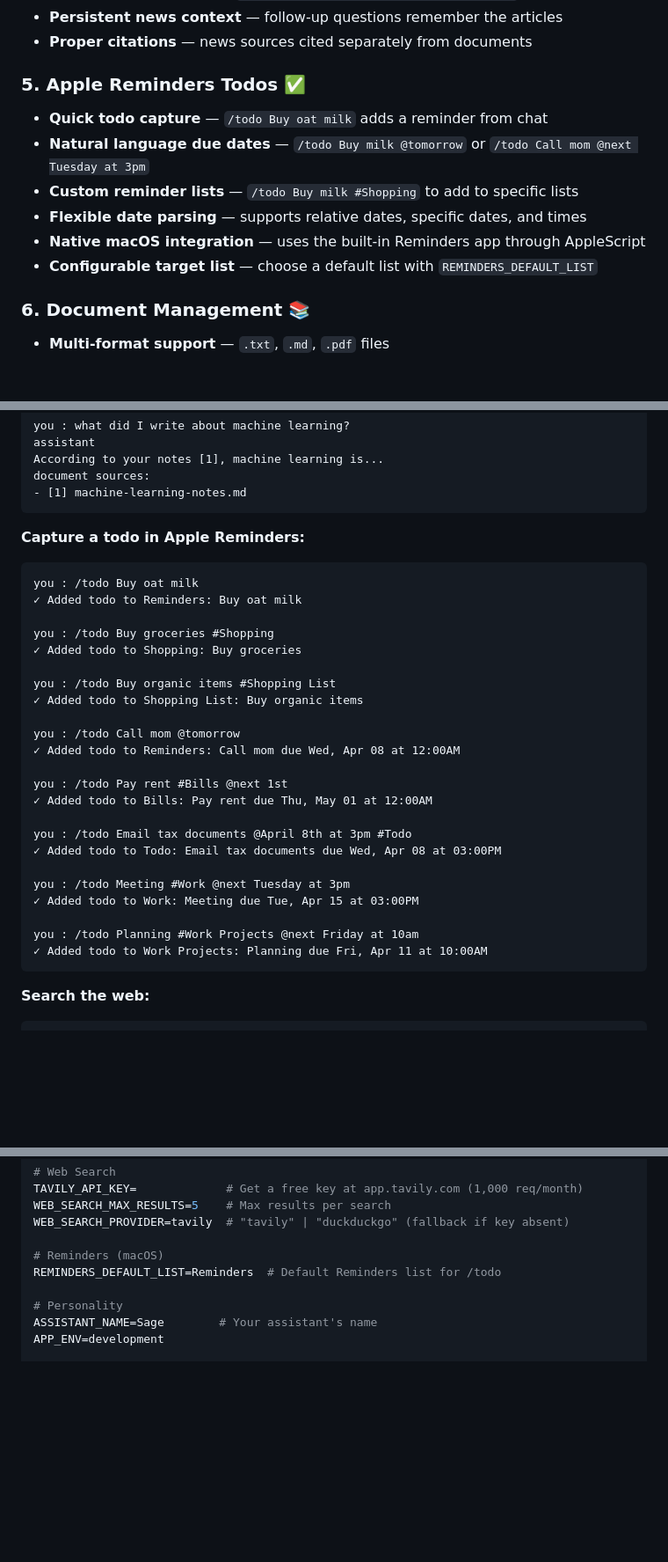
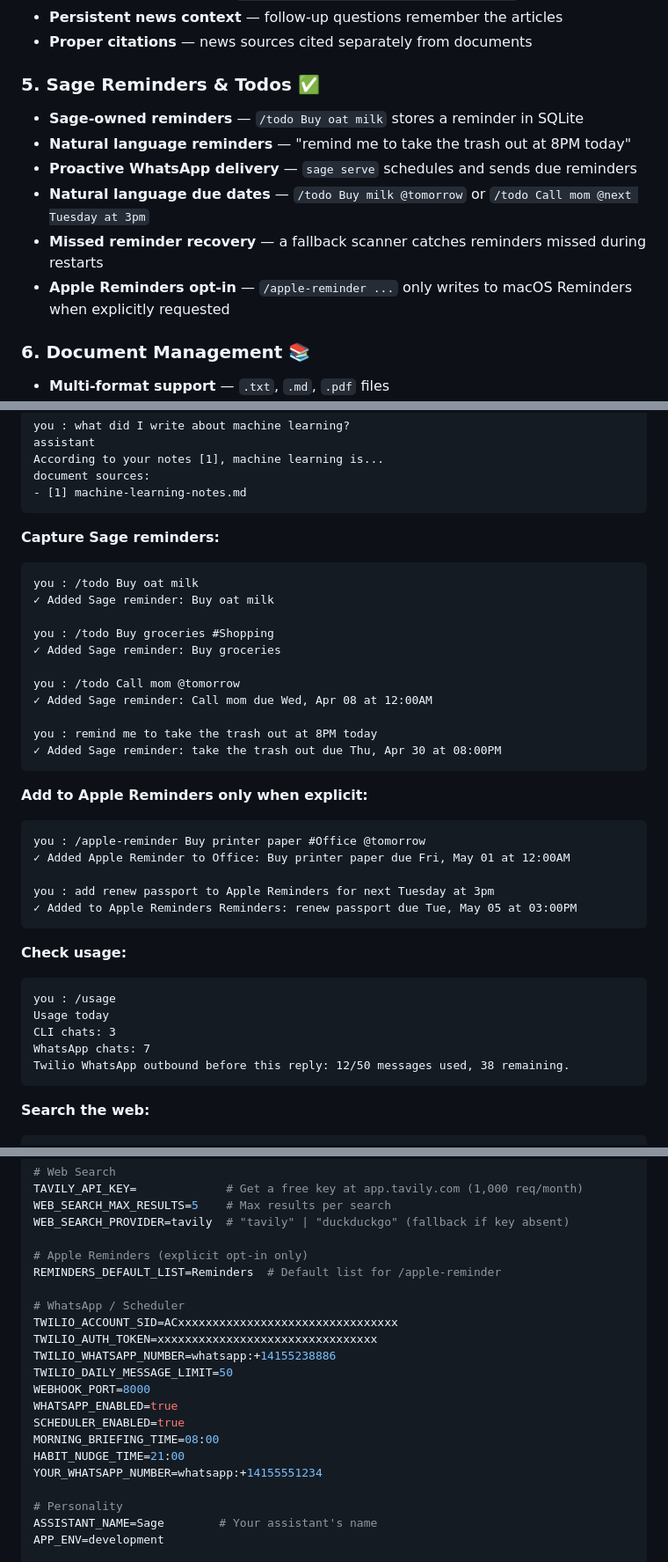
Before and after one commit to sankalpkulk06/personal-agent, a Markdown page: README.md, 3 parts joined by grey strips. Shown at 88% size. Rendered like a GitHub page; blank space fills up the shorter version.

Commit message:
Update README for Sage reminders and usage

````diff
--- a/README.md
+++ b/README.md
@@ -38,13 +38,13 @@ A **local-first, privacy-respecting personal AI assistant** that combines retrie
 - **Persistent news context** — follow-up questions remember the articles
 - **Proper citations** — news sources cited separately from documents
 
-### **5. Apple Reminders Todos** ✅
-- **Quick todo capture** — `/todo Buy oat milk` adds a reminder from chat
+### **5. Sage Reminders & Todos** ✅
+- **Sage-owned reminders** — `/todo Buy oat milk` stores a reminder in SQLite
+- **Natural language reminders** — "remind me to take the trash out at 8PM today"
+- **Proactive WhatsApp delivery** — `sage serve` schedules and sends due reminders
 - **Natural language due dates** — `/todo Buy milk @tomorrow` or `/todo Call mom @next Tuesday at 3pm`
-- **Custom reminder lists** — `/todo Buy milk #Shopping` to add to specific lists
-- **Flexible date parsing** — supports relative dates, specific dates, and times
-- **Native macOS integration** — uses the built-in Reminders app through AppleScript
-- **Configurable target list** — choose a default list with `REMINDERS_DEFAULT_LIST`
+- **Missed reminder recovery** — a fallback scanner catches reminders missed during restarts
+- **Apple Reminders opt-in** — `/apple-reminder ...` only writes to macOS Reminders when explicitly requested
 
 ### **6. Document Management** 📚
 - **Multi-format support** — `.txt`, `.md`, `.pdf` files
@@ -265,31 +274,37 @@ document sources:
 - [1] machine-learning-notes.md
 ```
 
-**Capture a todo in Apple Reminders:**
+**Capture Sage reminders:**
 ```
 you : /todo Buy oat milk
-✓ Added todo to Reminders: Buy oat milk
+✓ Added Sage reminder: Buy oat milk
 
 you : /todo Buy groceries #Shopping
-✓ Added todo to Shopping: Buy groceries
-
-you : /todo Buy organic items #Shopping List
-✓ Added todo to Shopping List: Buy organic items
+✓ Added Sage reminder: Buy groceries
 
 you : /todo Call mom @tomorrow
-✓ Added todo to Reminders: Call mom due Wed, Apr 08 at 12:00AM
+✓ Added Sage reminder: Call mom due Wed, Apr 08 at 12:00AM
 
-you : /todo Pay rent #Bills @next 1st
-✓ Added todo to Bills: Pay rent due Thu, May 01 at 12:00AM
+you : remind me to take the trash out at 8PM today
+✓ Added Sage reminder: take the trash out due Thu, Apr 30 at 08:00PM
+```
 
-you : /todo Email tax documents @April 8th at 3pm #Todo
-✓ Added todo to Todo: Email tax documents due Wed, Apr 08 at 03:00PM
+**Add to Apple Reminders only when explicit:**
+```
+you : /apple-reminder Buy printer paper #Office @tomorrow
+✓ Added Apple Reminder to Office: Buy printer paper due Fri, May 01 at 12:00AM
 
-you : /todo Meeting #Work @next Tuesday at 3pm
-✓ Added todo to Work: Meeting due Tue, Apr 15 at 03:00PM
+you : add renew passport to Apple Reminders for next Tuesday at 3pm
+✓ Added to Apple Reminders Reminders: renew passport due Tue, May 05 at 03:00PM
+```
 
-you : /todo Planning #Work Projects @next Friday at 10am
-✓ Added todo to Work Projects: Planning due Fri, Apr 11 at 10:00AM
+**Check usage:**
+```
+you : /usage
+Usage today
+CLI chats: 3
+WhatsApp chats: 7
+Twilio WhatsApp outbound before this reply: 12/50 messages used, 38 remaining.
 ```
 
 **Search the web:**
@@ -822,8 +873,20 @@ TAVILY_API_KEY=             # Get a free key at app.tavily.com (1,000 req/month)
 WEB_SEARCH_MAX_RESULTS=5    # Max results per search
 WEB_SEARCH_PROVIDER=tavily  # "tavily" | "duckduckgo" (fallback if key absent)
 
-# Reminders (macOS)
-REMINDERS_DEFAULT_LIST=Reminders  # Default Reminders list for /todo
+# Apple Reminders (explicit opt-in only)
+REMINDERS_DEFAULT_LIST=Reminders  # Default list for /apple-reminder
+
+# WhatsApp / Scheduler
+TWILIO_ACCOUNT_SID=ACxxxxxxxxxxxxxxxxxxxxxxxxxxxxxxxx
+TWILIO_AUTH_TOKEN=xxxxxxxxxxxxxxxxxxxxxxxxxxxxxxxx
+TWILIO_WHATSAPP_NUMBER=whatsapp:+14155238886
+TWILIO_DAILY_MESSAGE_LIMIT=50
+WEBHOOK_PORT=8000
+WHATSAPP_ENABLED=true
+SCHEDULER_ENABLED=true
+MORNING_BRIEFING_TIME=08:00
+HABIT_NUDGE_TIME=21:00
+YOUR_WHATSAPP_NUMBER=whatsapp:+14155551234
 
 # Personality
 ASSISTANT_NAME=Sage        # Your assistant's name
````
Also changed, not shown: other parts of README.md (+68 -21 lines).
